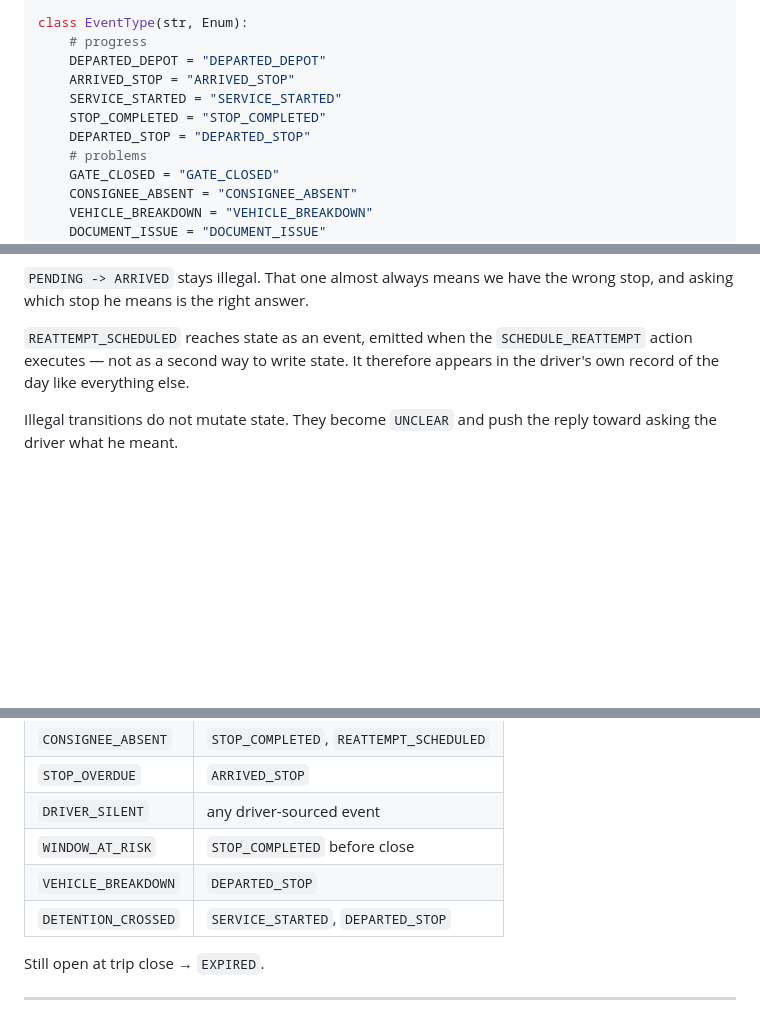
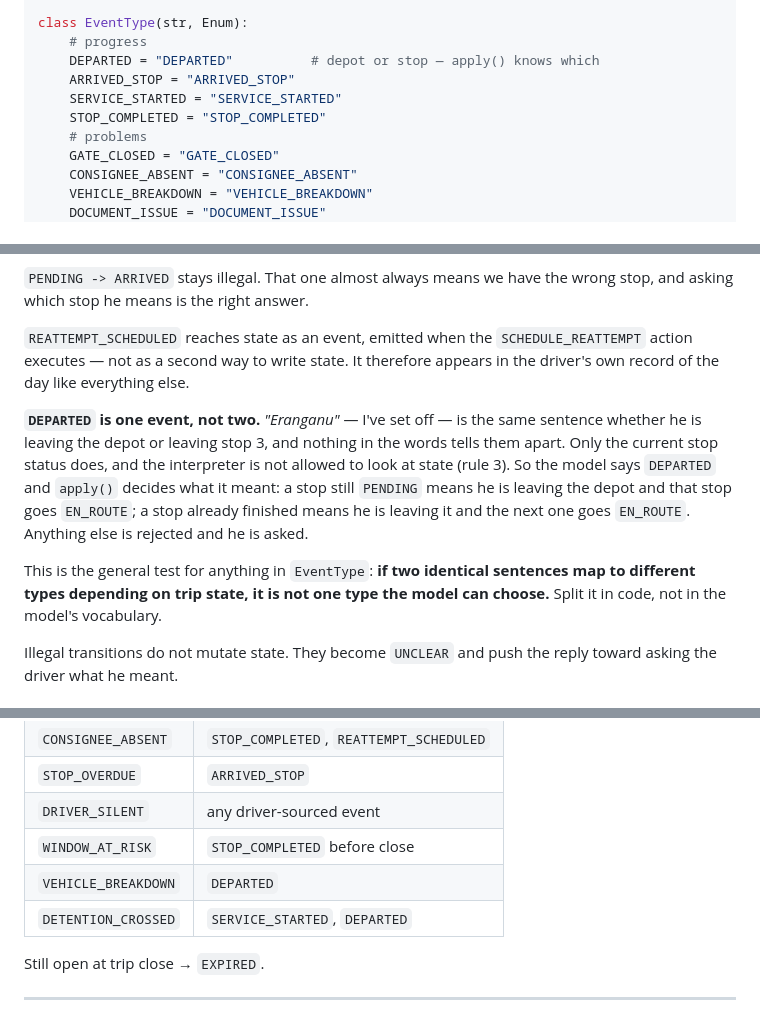
Before and after one commit to shyxxm/sarathi, a Markdown page: SPEC.md, 3 parts joined by grey strips. Rendered like a GitHub page; blank space fills up the shorter version.

Commit message:
SPEC 3.1: DEPARTED is one event, not two
"Eranganu" is the same sentence leaving the depot and leaving stop 3. Only the
current stop status tells them apart, and the interpreter may not look at state
(rule 3), so DEPARTED_DEPOT and DEPARTED_STOP were a choice the model was being
asked to make from information it does not have. It guessed DEPARTED_STOP for
the depot departure, which is the correct guess with no state and the wrong
answer.

They collapse to DEPARTED. apply() disambiguates from the stop's status.

§4.1 now states the general test: if two identical sentences map to different
event types depending on trip state, that is not one type the model can choose.

Co-Authored-By: Claude Opus 5 <noreply@anthropic.com>

```diff
--- a/SPEC.md
+++ b/SPEC.md
@@ -101,11 +101,10 @@ class Intent(str, Enum):
 
 class EventType(str, Enum):
     # progress
-    DEPARTED_DEPOT = "DEPARTED_DEPOT"
+    DEPARTED = "DEPARTED"          # depot or stop — apply() knows which
     ARRIVED_STOP = "ARRIVED_STOP"
     SERVICE_STARTED = "SERVICE_STARTED"
     STOP_COMPLETED = "STOP_COMPLETED"
-    DEPARTED_STOP = "DEPARTED_STOP"
     # problems
     GATE_CLOSED = "GATE_CLOSED"
     CONSIGNEE_ABSENT = "CONSIGNEE_ABSENT"
@@ -296,6 +295,19 @@ wrong stop, and asking which stop he means is the right answer.
 `SCHEDULE_REATTEMPT` action executes — not as a second way to write state. It
 therefore appears in the driver's own record of the day like everything else.
 
+**`DEPARTED` is one event, not two.** *"Eranganu"* — I've set off — is the same
+sentence whether he is leaving the depot or leaving stop 3, and nothing in the
+words tells them apart. Only the current stop status does, and the interpreter
+is not allowed to look at state (rule 3). So the model says `DEPARTED` and
+`apply()` decides what it meant: a stop still `PENDING` means he is leaving the
+depot and that stop goes `EN_ROUTE`; a stop already finished means he is
+leaving it and the next one goes `EN_ROUTE`. Anything else is rejected and he
+is asked.
+
+This is the general test for anything in `EventType`: **if two identical
+sentences map to different types depending on trip state, it is not one type
+the model can choose.** Split it in code, not in the model's vocabulary.
+
 Illegal transitions do not mutate state. They become `UNCLEAR` and push the
 reply toward asking the driver what he meant.
 
@@ -367,8 +379,8 @@ fired. See CLAUDE.md rule 1.
 | `STOP_OVERDUE` | `ARRIVED_STOP` |
 | `DRIVER_SILENT` | any driver-sourced event |
 | `WINDOW_AT_RISK` | `STOP_COMPLETED` before close |
-| `VEHICLE_BREAKDOWN` | `DEPARTED_STOP` |
-| `DETENTION_CROSSED` | `SERVICE_STARTED`, `DEPARTED_STOP` |
+| `VEHICLE_BREAKDOWN` | `DEPARTED` |
+| `DETENTION_CROSSED` | `SERVICE_STARTED`, `DEPARTED` |
 
 Still open at trip close → `EXPIRED`.
 
```
Also changed, not shown: other parts of SPEC.md (+1 -1 lines).
